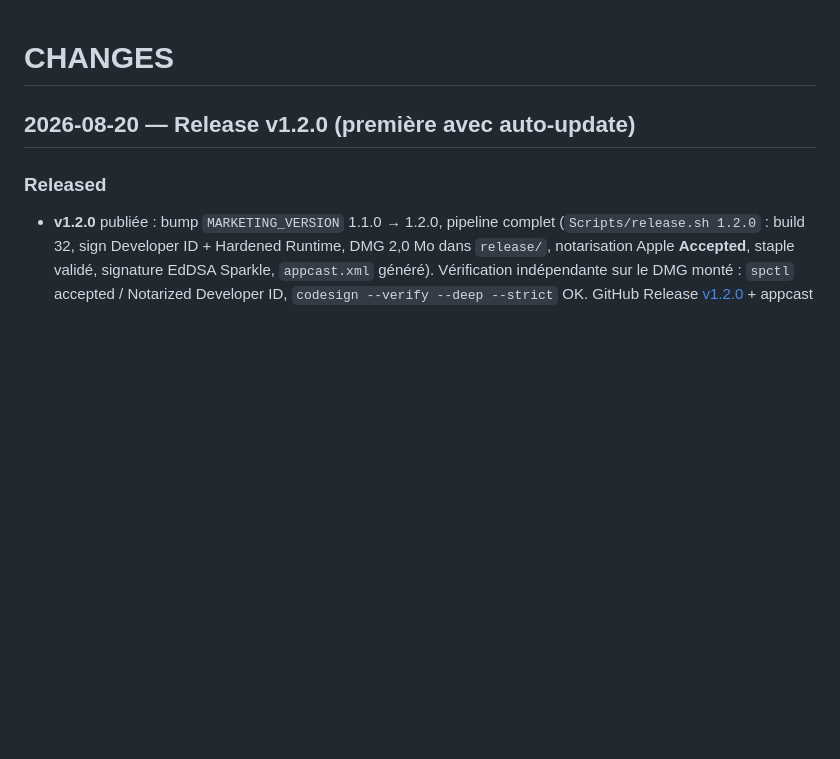
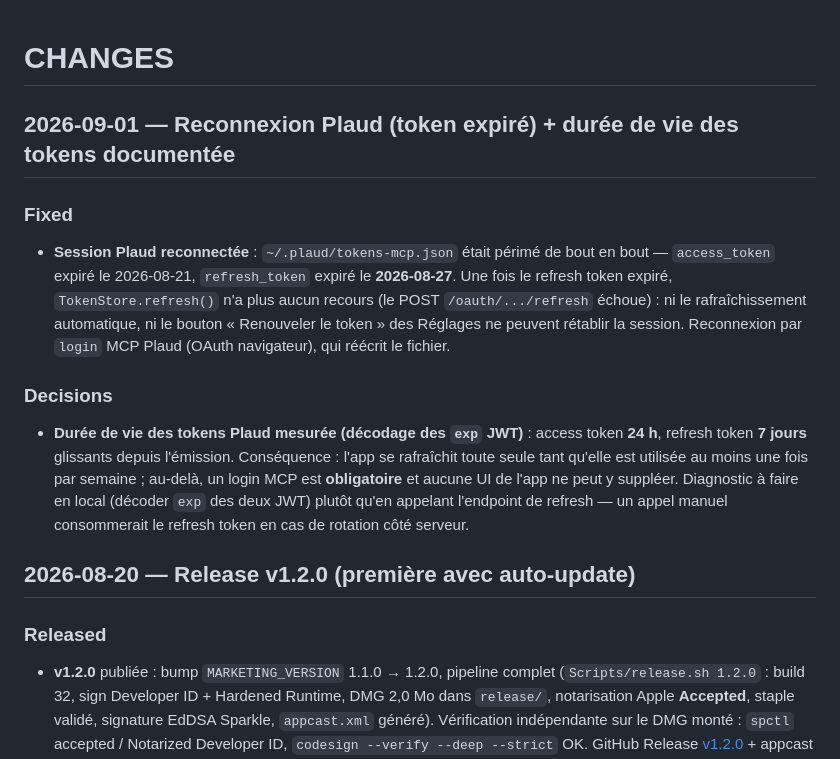
Before and after one commit to vincentlauriat/plaud-companion, a Markdown page: CHANGES.md, the part around the change. GitHub-like rendering; blank space fills up the shorter version.

Commit message:
docs: log Plaud token expiry diagnosis and reconnection

```diff
--- a/CHANGES.md
+++ b/CHANGES.md
@@ -1,4 +1,21 @@
 # CHANGES
+
+## 2026-09-01 — Reconnexion Plaud (token expiré) + durée de vie des tokens documentée
+
+### Fixed
+- **Session Plaud reconnectée** : `~/.plaud/tokens-mcp.json` était périmé de bout en bout —
+  `access_token` expiré le 2026-08-21, `refresh_token` expiré le **2026-08-27**. Une fois le refresh
+  token expiré, `TokenStore.refresh()` n'a plus aucun recours (le POST `/oauth/.../refresh` échoue) :
+  ni le rafraîchissement automatique, ni le bouton « Renouveler le token » des Réglages ne peuvent
+  rétablir la session. Reconnexion par `login` MCP Plaud (OAuth navigateur), qui réécrit le fichier.
+
+### Decisions
+- **Durée de vie des tokens Plaud mesurée (décodage des `exp` JWT)** : access token **24 h**,
+  refresh token **7 jours** glissants depuis l'émission. Conséquence : l'app se rafraîchit toute
+  seule tant qu'elle est utilisée au moins une fois par semaine ; au-delà, un login MCP est
+  **obligatoire** et aucune UI de l'app ne peut y suppléer. Diagnostic à faire en local (décoder
+  `exp` des deux JWT) plutôt qu'en appelant l'endpoint de refresh — un appel manuel consommerait
+  le refresh token en cas de rotation côté serveur.
 
 ## 2026-08-20 — Release v1.2.0 (première avec auto-update)
 
```
